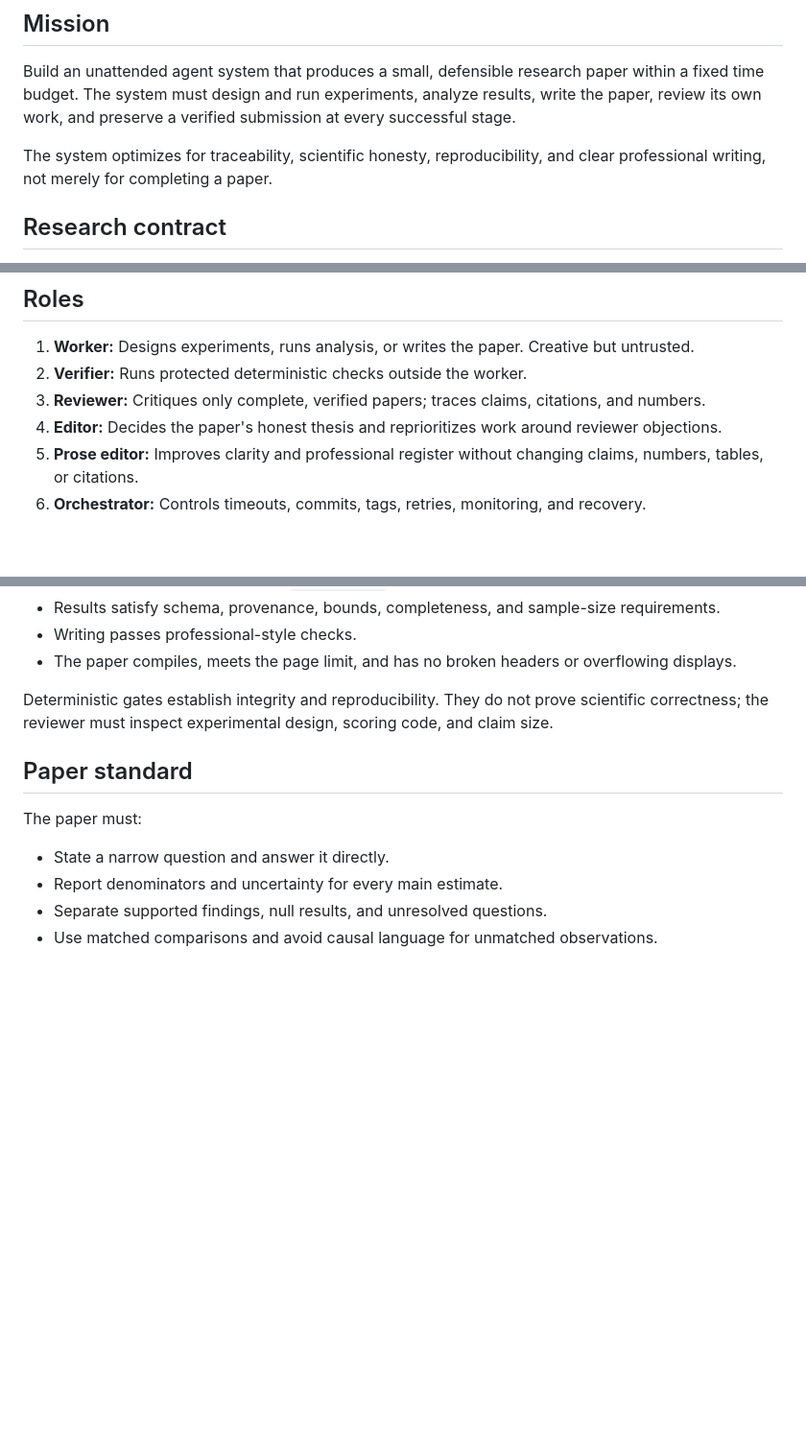
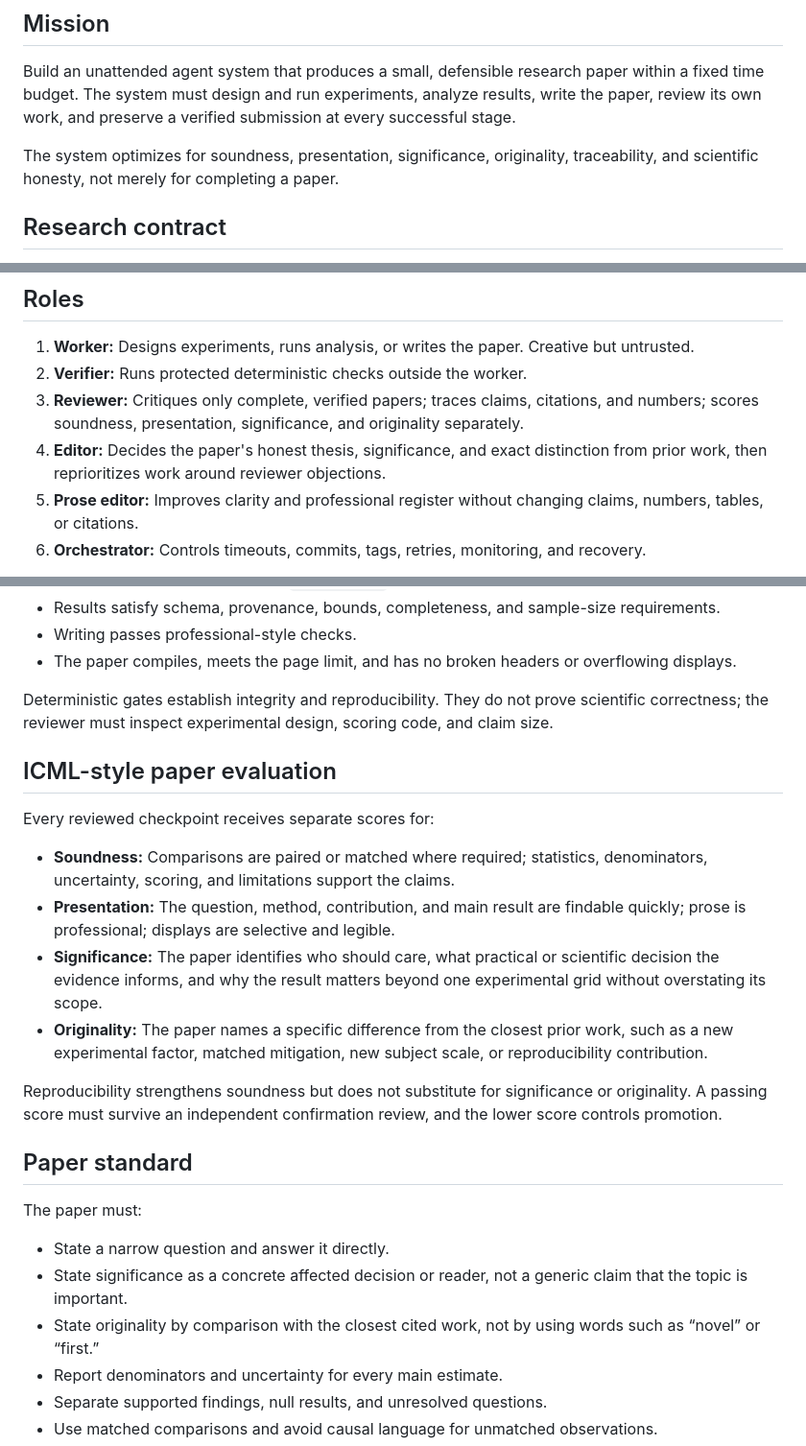
Before and after one commit to matthewcycmb/ralph-scientist, a Markdown page: researchspec.md, 3 parts joined by grey strips. Shown at 96% size. GitHub-like rendering; blank space fills up the shorter version.

Commit message:
Align reusable research specification with ICML review dimensions

```diff
--- a/researchspec.md
+++ b/researchspec.md
@@ -4,7 +4,7 @@
 
 Build an unattended agent system that produces a small, defensible research paper within a fixed time budget. The system must design and run experiments, analyze results, write the paper, review its own work, and preserve a verified submission at every successful stage.
 
-The system optimizes for traceability, scientific honesty, reproducibility, and clear professional writing, not merely for completing a paper.
+The system optimizes for soundness, presentation, significance, originality, traceability, and scientific honesty, not merely for completing a paper.
 
 ## Research contract
 
@@ -35,8 +35,8 @@ Each worker performs exactly one highest-leverage task, updates the shared memor
 
 1. **Worker:** Designs experiments, runs analysis, or writes the paper. Creative but untrusted.
 2. **Verifier:** Runs protected deterministic checks outside the worker.
-3. **Reviewer:** Critiques only complete, verified papers; traces claims, citations, and numbers.
-4. **Editor:** Decides the paper's honest thesis and reprioritizes work around reviewer objections.
+3. **Reviewer:** Critiques only complete, verified papers; traces claims, citations, and numbers; scores soundness, presentation, significance, and originality separately.
+4. **Editor:** Decides the paper's honest thesis, significance, and exact distinction from prior work, then reprioritizes work around reviewer objections.
 5. **Prose editor:** Improves clarity and professional register without changing claims, numbers, tables, or citations.
 6. **Orchestrator:** Controls timeouts, commits, tags, retries, monitoring, and recovery.
 
@@ -87,11 +87,24 @@ A checkpoint is verified only when all applicable gates pass:
 
 Deterministic gates establish integrity and reproducibility. They do not prove scientific correctness; the reviewer must inspect experimental design, scoring code, and claim size.
 
+## ICML-style paper evaluation
+
+Every reviewed checkpoint receives separate scores for:
+
+- **Soundness:** Comparisons are paired or matched where required; statistics, denominators, uncertainty, scoring, and limitations support the claims.
+- **Presentation:** The question, method, contribution, and main result are findable quickly; prose is professional; displays are selective and legible.
+- **Significance:** The paper identifies who should care, what practical or scientific decision the evidence informs, and why the result matters beyond one experimental grid without overstating its scope.
+- **Originality:** The paper names a specific difference from the closest prior work, such as a new experimental factor, matched mitigation, new subject scale, or reproducibility contribution.
+
+Reproducibility strengthens soundness but does not substitute for significance or originality. A passing score must survive an independent confirmation review, and the lower score controls promotion.
+
 ## Paper standard
 
 The paper must:
 
 - State a narrow question and answer it directly.
+- State significance as a concrete affected decision or reader, not a generic claim that the topic is important.
+- State originality by comparison with the closest cited work, not by using words such as “novel” or “first.”
 - Report denominators and uncertainty for every main estimate.
 - Separate supported findings, null results, and unresolved questions.
 - Use matched comparisons and avoid causal language for unmatched observations.
```
Also changed, not shown: other parts of researchspec.md (+1 -1 lines).
